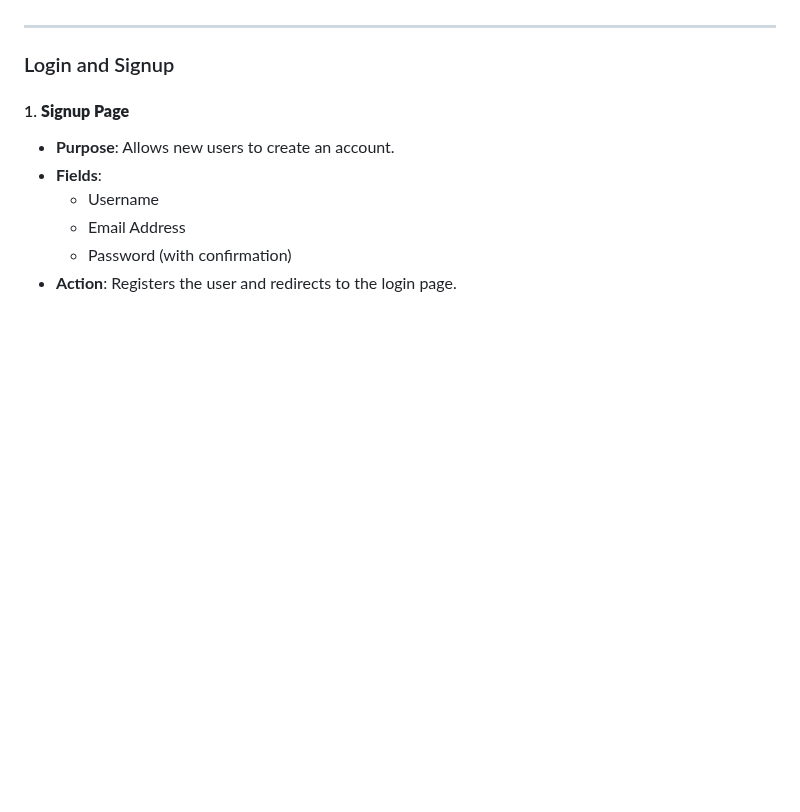
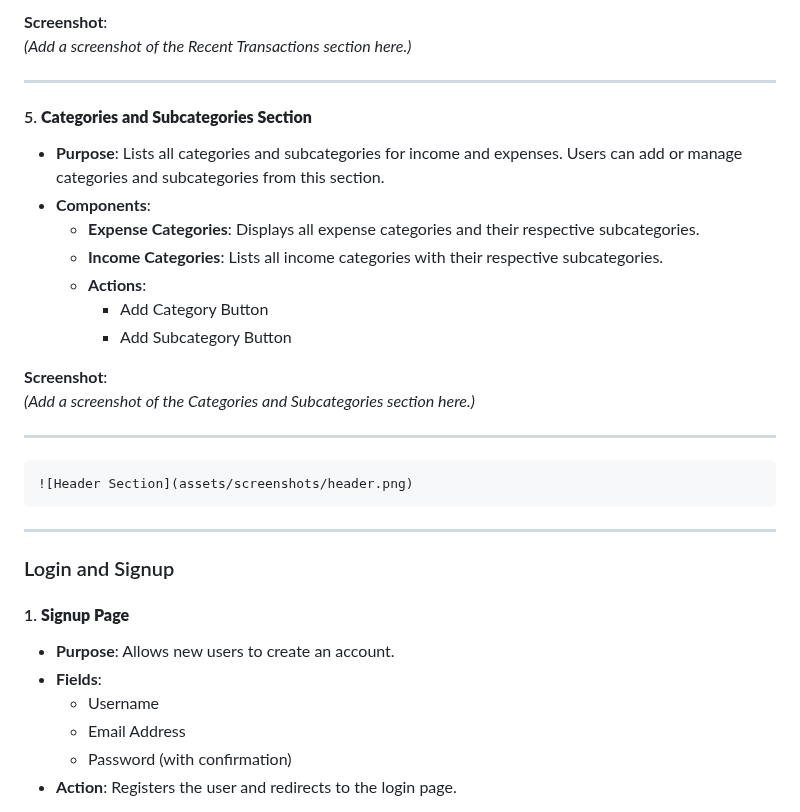
Before and after one commit to hirwacedric123/SpendIT, a Markdown page: README.MD, the part around one of its changes. Drawn GitHub-style; blank space fills up the shorter version.

Commit message:
feat: enhance README with detailed home page sections and corresponding screenshots

````diff
--- a/README.MD
+++ b/README.MD
@@ -129,3 +198,27 @@ The **Home Page** provides a comprehensive view of the user's financial data, di
+**Screenshot**:
+*(Add a screenshot of the Recent Transactions section here.)*
+
+---
+
+#### 5. **Categories and Subcategories Section**
+
+- **Purpose**: Lists all categories and subcategories for income and expenses. Users can add or manage categories and subcategories from this section.
+- **Components**:
+  - **Expense Categories**: Displays all expense categories and their respective subcategories.
+  - **Income Categories**: Lists all income categories with their respective subcategories.
+  - **Actions**:
+    - Add Category Button
+    - Add Subcategory Button
+
+**Screenshot**:
+*(Add a screenshot of the Categories and Subcategories section here.)*
+
+---
+
+
+```markdown
+![Header Section](assets/screenshots/header.png)
+```
 
 ---
 
````
Also changed, not shown: other parts of README.MD (+71 -2 lines).
